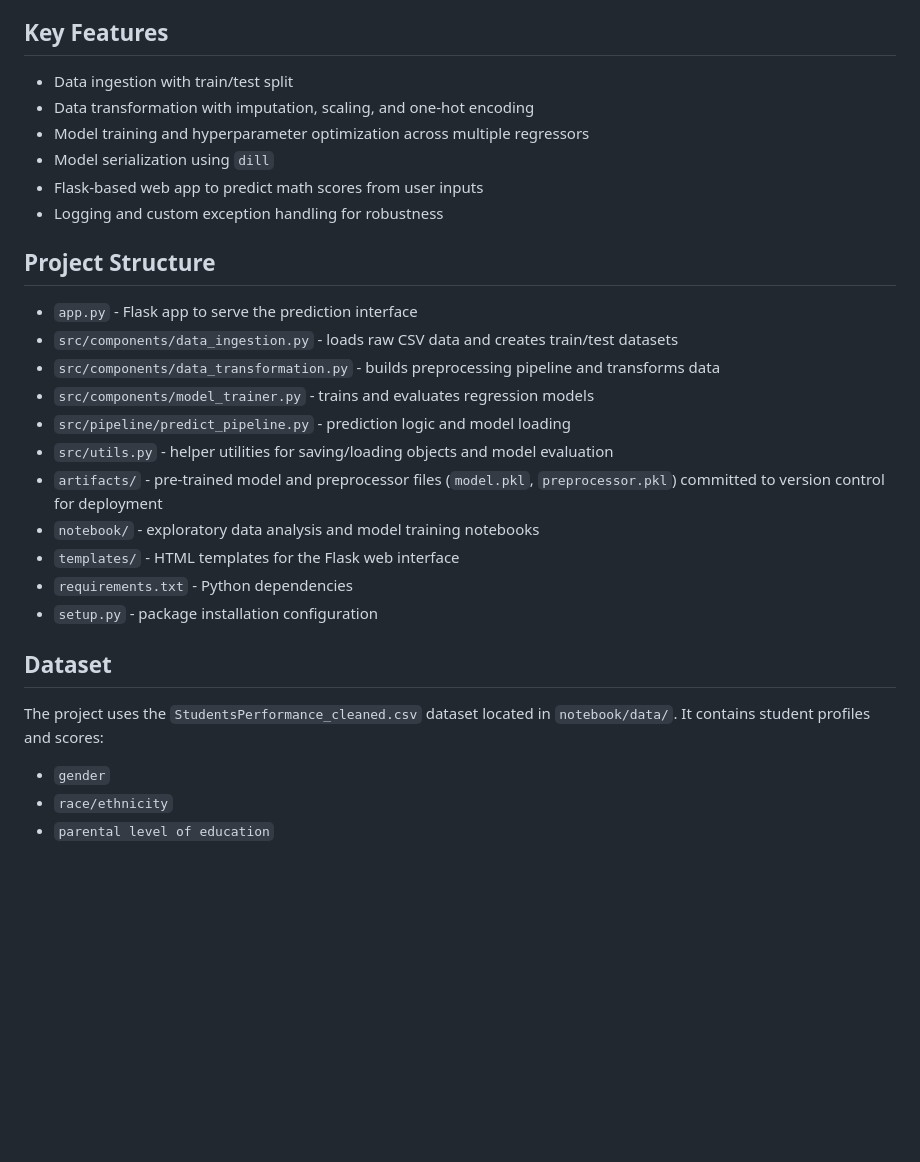
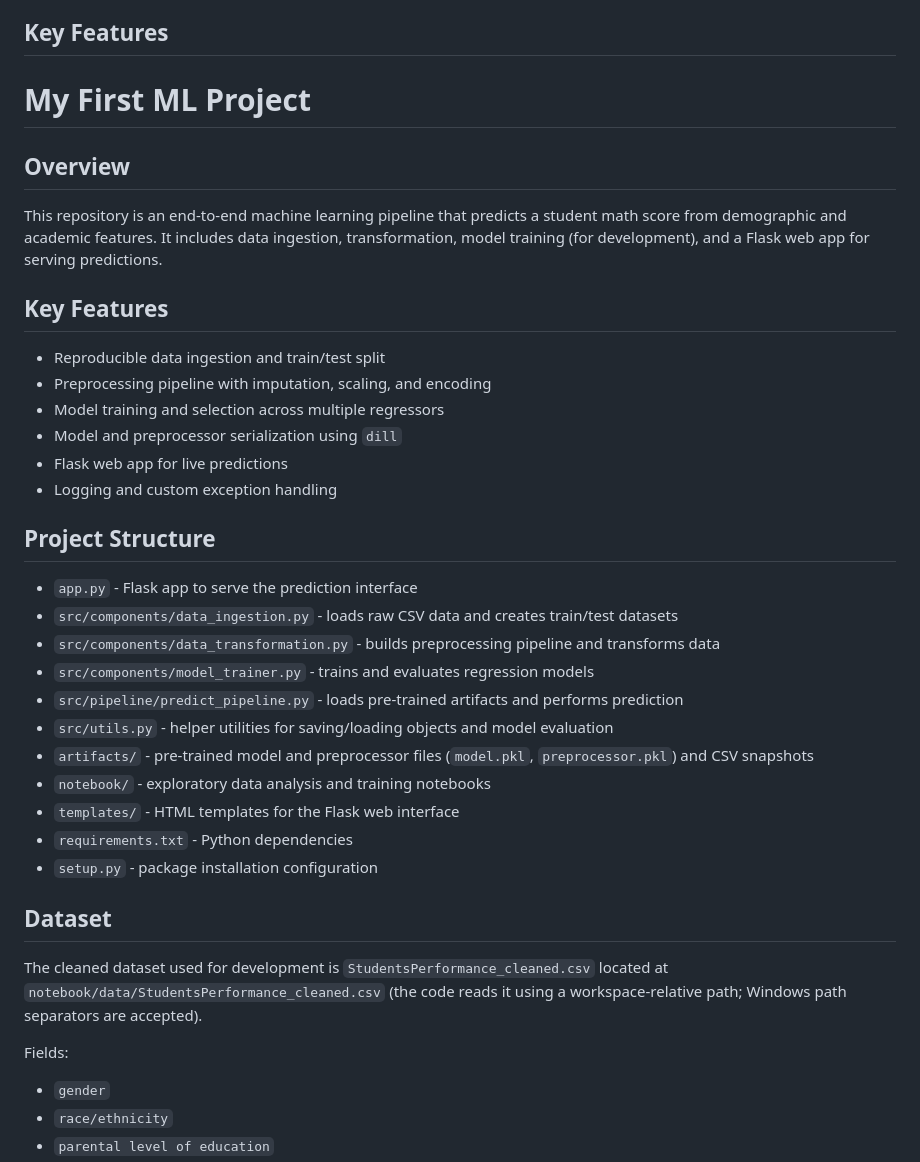
Before and after one commit to zeeshanali66363/My-first-ML-Project, a Markdown page: README.md, the part around one of its changes. Drawn GitHub-style; blank space fills up the shorter version.

```diff
--- a/README.md
+++ b/README.md
@@ -8,12 +8,20 @@ The project is implemented as a data pipeline with ingestion, transformation, mo
 
 ## Key Features
 
-- Data ingestion with train/test split
-- Data transformation with imputation, scaling, and one-hot encoding
-- Model training and hyperparameter optimization across multiple regressors
-- Model serialization using `dill`
-- Flask-based web app to predict math scores from user inputs
-- Logging and custom exception handling for robustness
+# My First ML Project
+
+## Overview
+
+This repository is an end-to-end machine learning pipeline that predicts a student math score from demographic and academic features. It includes data ingestion, transformation, model training (for development), and a Flask web app for serving predictions.
+
+## Key Features
+
+- Reproducible data ingestion and train/test split
+- Preprocessing pipeline with imputation, scaling, and encoding
+- Model training and selection across multiple regressors
+- Model and preprocessor serialization using `dill`
+- Flask web app for live predictions
+- Logging and custom exception handling
 
 ## Project Structure
 
@@ -21,17 +29,19 @@ The project is implemented as a data pipeline with ingestion, transformation, mo
 - `src/components/data_ingestion.py` - loads raw CSV data and creates train/test datasets
 - `src/components/data_transformation.py` - builds preprocessing pipeline and transforms data
 - `src/components/model_trainer.py` - trains and evaluates regression models
-- `src/pipeline/predict_pipeline.py` - prediction logic and model loading
+- `src/pipeline/predict_pipeline.py` - loads pre-trained artifacts and performs prediction
 - `src/utils.py` - helper utilities for saving/loading objects and model evaluation
-- `artifacts/` - pre-trained model and preprocessor files (`model.pkl`, `preprocessor.pkl`) committed to version control for deployment
-- `notebook/` - exploratory data analysis and model training notebooks
+- `artifacts/` - pre-trained model and preprocessor files (`model.pkl`, `preprocessor.pkl`) and CSV snapshots
+- `notebook/` - exploratory data analysis and training notebooks
 - `templates/` - HTML templates for the Flask web interface
 - `requirements.txt` - Python dependencies
 - `setup.py` - package installation configuration
 
 ## Dataset
 
-The project uses the `StudentsPerformance_cleaned.csv` dataset located in `notebook/data/`. It contains student profiles and scores:
+The cleaned dataset used for development is `StudentsPerformance_cleaned.csv` located at `notebook/data/StudentsPerformance_cleaned.csv` (the code reads it using a workspace-relative path; Windows path separators are accepted).
+
+Fields:
 
 - `gender`
 - `race/ethnicity`
```
Also changed, not shown: other parts of README.md (+23 -15 lines).
